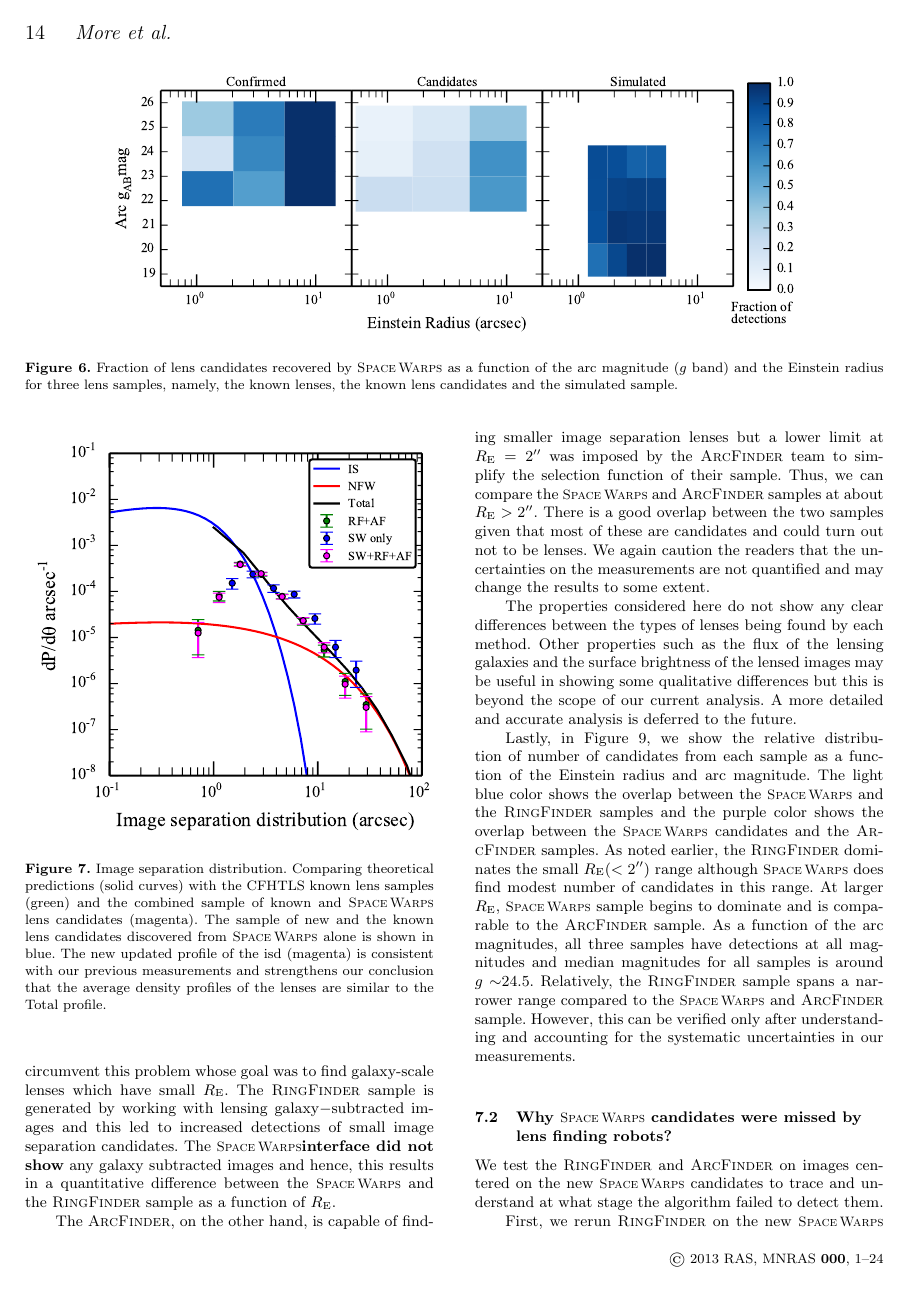
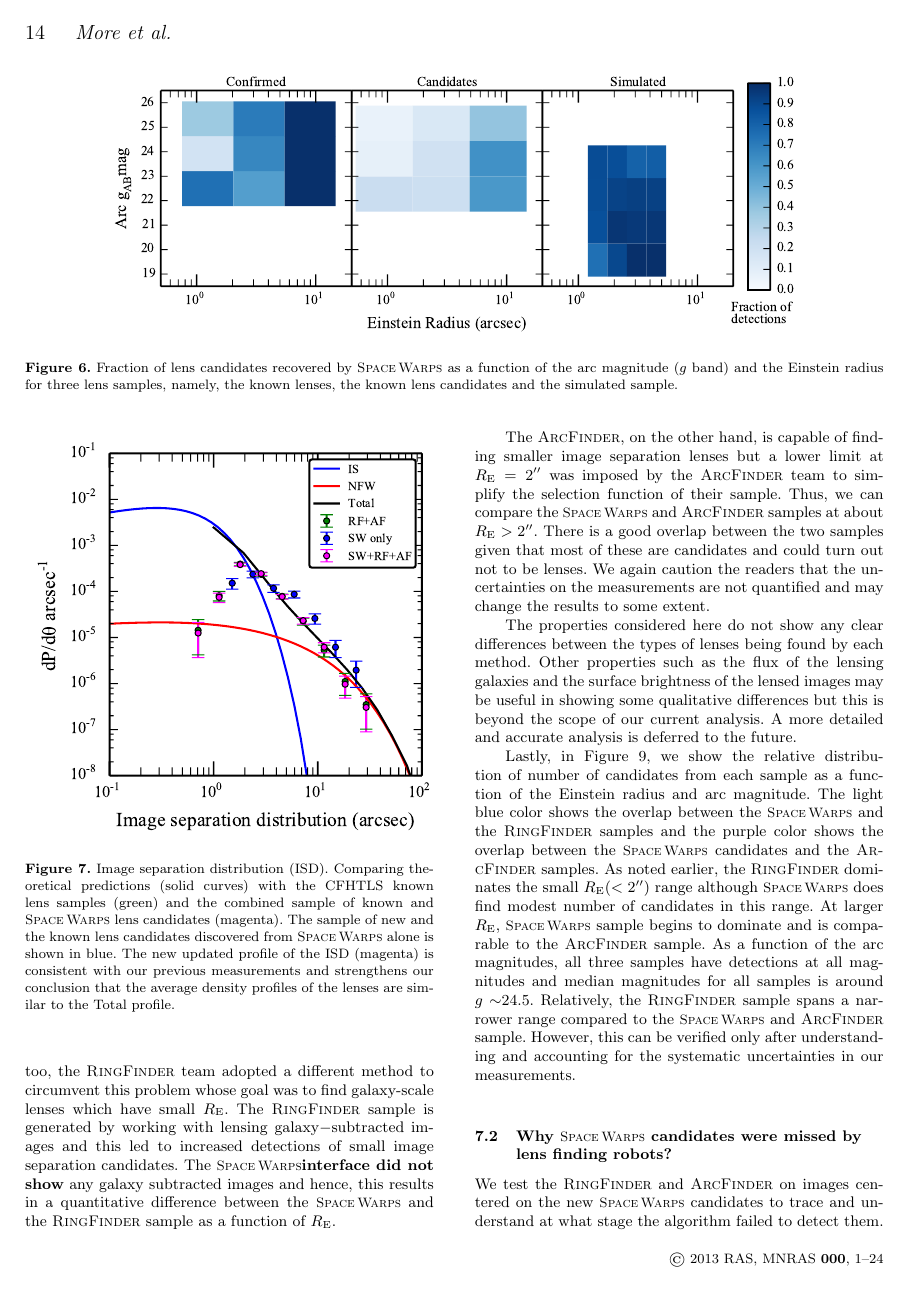
Before and after one commit to drphilmarshall/SpaceWarps, a LaTeX paper (doc/sw-cfhtls.tex): page 14 of 24. Compiled offline with pdfLaTeX; a LaTeX package or settings file that is missing is left out.

Commit message:
Up to discussion section #203

```diff
--- a/doc/sw-cfhtls.tex
+++ b/doc/sw-cfhtls.tex
@@ -1206,16 +1208,17 @@ indeed similar to the Total profile.
 \begin{figure}
 \begin{center}
 \includegraphics[scale=1.2]{isd_cfhtls_sw.pdf}
-\caption{ \label{fig:isd} Image separation distribution. Comparing theoretical
+\caption{ \label{fig:isd} Image separation distribution (ISD). Comparing theoretical
 predictions (solid curves) with the \cfhtls known lens samples (green)
 and the combined sample of known and \sw lens candidates (magenta). The
 sample of new and the known lens candidates discovered from \sw alone is
-shown in blue. The new updated profile of the isd (magenta) is
+shown in blue. The new updated profile of the ISD (magenta) is
 consistent with our previous measurements and strengthens our conclusion
 that the average density profiles of the lenses are similar to the Total
 profile.}
 \end{center}
 \end{figure}
+
 
 \section{Discussion}
 \label{sec:discuss}
```
Also changed, not shown: doc/sw-cfhtls.tex (8 more changed lines).
